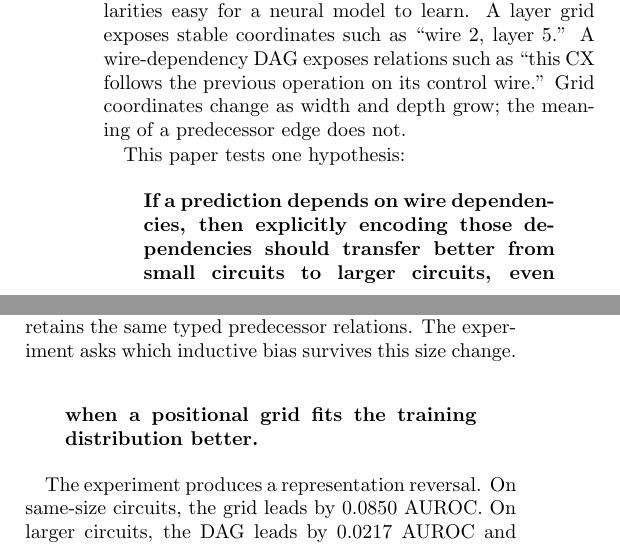
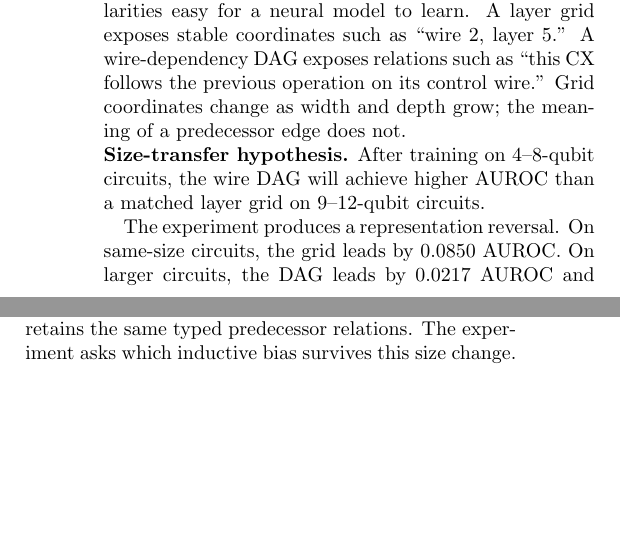
Before and after one commit to Youngei402tw/LayerDAG_Quantum, a LaTeX paper (paper/main.tex): two parts of the columns of page 1 of 4, joined at a grey line, cut so that both start at the same text, the shorter picture padded with empty space. Compiled offline with pdfLaTeX.

Commit message:
Clarify size-transfer hypothesis wording

```diff
--- a/paper/main.tex
+++ b/paper/main.tex
@@ -25,11 +25,7 @@ Quantum-circuit learning is often developed on small circuits because simulation
 
 A quantum circuit has a visual layout, an operation sequence, and a dependency graph. These encodings contain related information, but they make different regularities easy for a neural model to learn. A layer grid exposes stable coordinates such as ``wire 2, layer 5.'' A wire-dependency DAG exposes relations such as ``this CX follows the previous operation on its control wire.'' Grid coordinates change as width and depth grow; the meaning of a predecessor edge does not.
 
-This paper tests one hypothesis:
-
-\begin{quote}
-\textbf{If a prediction depends on wire dependencies, then explicitly encoding those dependencies should transfer better from small circuits to larger circuits, even when a positional grid fits the training distribution better.}
-\end{quote}
+\noindent\textbf{Size-transfer hypothesis.} After training on 4--8-qubit circuits, the wire DAG will achieve higher AUROC than a matched layer grid on 9--12-qubit circuits.
 
 The experiment produces a representation reversal. On same-size circuits, the grid leads by 0.0850 AUROC. On larger circuits, the DAG leads by 0.0217 AUROC and 0.0286 F1, winning every paired seed. A practitioner using only same-size validation would therefore select the model that generalizes worse to larger circuits.
 
```
Also changed, not shown: paper/main.pdf.
